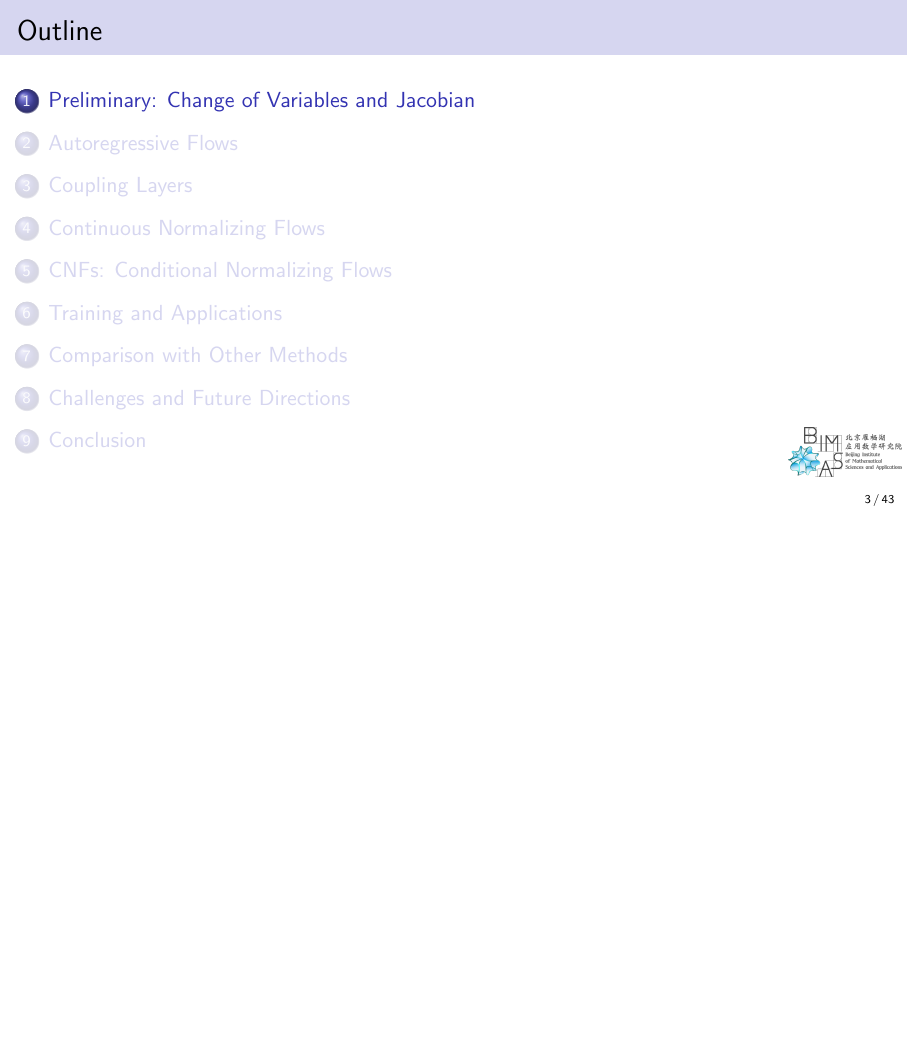
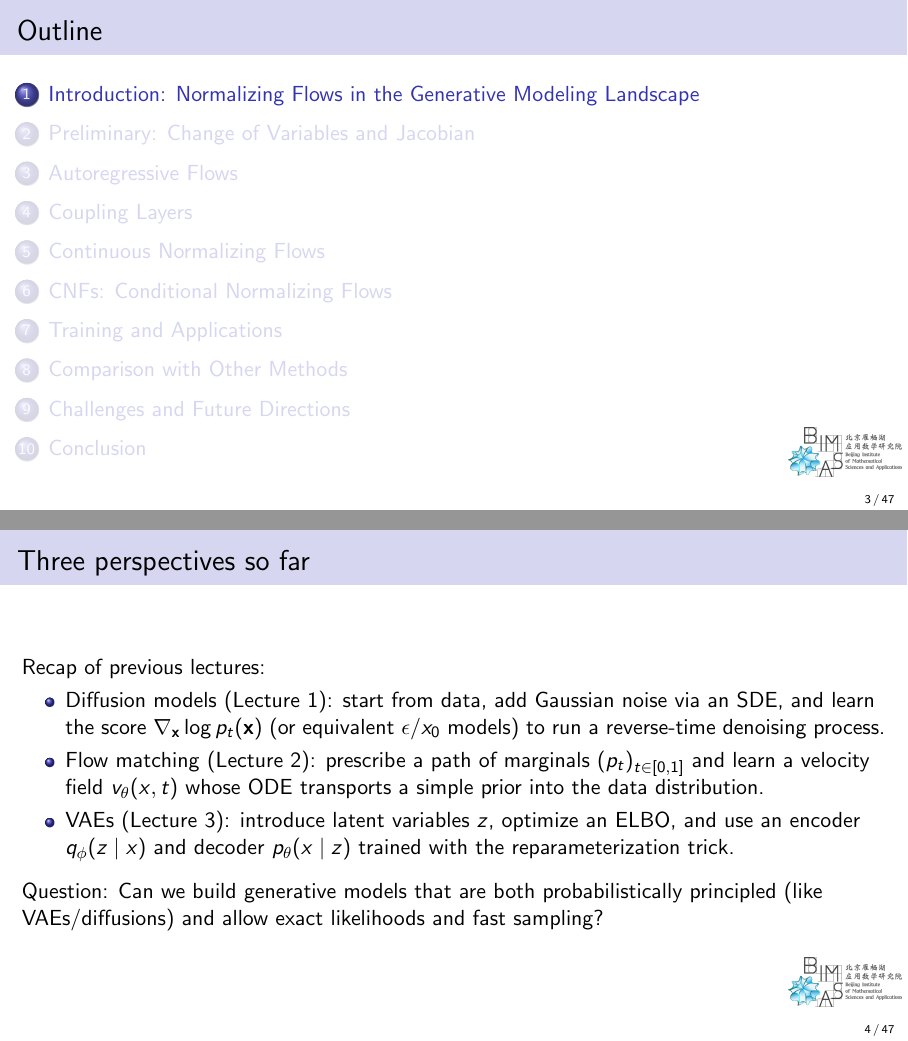
Before and after one commit to cam1681/CS25_Large_Foundation_model, LaTeX slides (lectures/source/lecture4_normalizing_flow.tex): page 3 of 43 before the commit and pages 3 and 4 of 47 after it, the two joined at a grey line, the shorter picture padded with empty space. The pictures show the PDF file lectures/source/compiled_pdfs/lecture4_normalizing_flow.pdf that the author committed with the source.

Commit message:
update normalizing flow

```diff
--- a/lectures/source/lecture4_normalizing_flow.tex
+++ b/lectures/source/lecture4_normalizing_flow.tex
@@ -71,3 +71,20 @@
 \end{frame}
 
 % Presentation slides
+
+\section{Introduction: Normalizing Flows in the Generative Modeling Landscape}
+
+\begin{frame}{Three perspectives so far}
+\textbf{Recap of previous lectures:}
+\begin{itemize}
+    \item \textbf{Diffusion models} (Lecture 1): start from data, add Gaussian noise via an SDE, and learn the \emph{score} $\nabla_{\vx}\log p_t(\vx)$ (or equivalent $\epsilon$/$x_0$ models) to run a reverse-time denoising process.
+    \item \textbf{Flow matching} (Lecture 2): prescribe a path of marginals $(p_t)_{t\in[0,1]}$ and learn a velocity field $v_\theta(x,t)$ whose ODE transports a simple prior into the data distribution.
+    \item \textbf{VAEs} (Lecture 3): introduce latent variables $z$, optimize an ELBO, and use an encoder $q_\phi(z\mid x)$ and decoder $p_\theta(x\mid z)$ trained with the reparameterization trick.
+\end{itemize}
+\vspace{0.5em}
+\textbf{Question:} Can we build generative models that are \emph{both} probabilistically principled (like VAEs/diffusions) and allow \emph{exact} likelihoods and fast sampling?
+\end{frame}
+
+\begin{frame}{Core idea of normalizing flows}
+\textbf{Normalizing flows:} learn an invertible mapping $T_\theta:\R^d\to\R^d$ that pushes a simple base distribution (e.g.\ $\mathcal{N}(0,I)$) to the data distribution.
+\begin{itemize}
@@ -74,3 +106,13 @@
+\end{itemize}
+
+\textbf{Comparison with diffusion / flow matching:}
+\begin{itemize}
+    \item Diffusion and flow matching describe a \emph{continuous-time path} $(p_t)$ and learn a score or velocity field, then integrate an SDE/ODE at inference time.
+    \item Normalizing flows instead parameterize the \emph{end-to-end transport map} as a finite composition of invertible layers; sampling is a single forward pass with no stochastic integration.
+\end{itemize}
+
+\textbf{This lecture:} develop the change-of-variables formula, study discrete flows (autoregressive and coupling-based), continuous flows (Neural ODE / FFJORD), and conditional normalizing flows.
+\end{frame}
 
 \section{Preliminary: Change of Variables and Jacobian}
 
```
Also changed, not shown: lectures/source/compiled_pdfs/lecture4_normalizing_flow.pdf, lectures/source/lecture4_normalizing_flow.tex (17 more changed lines).
